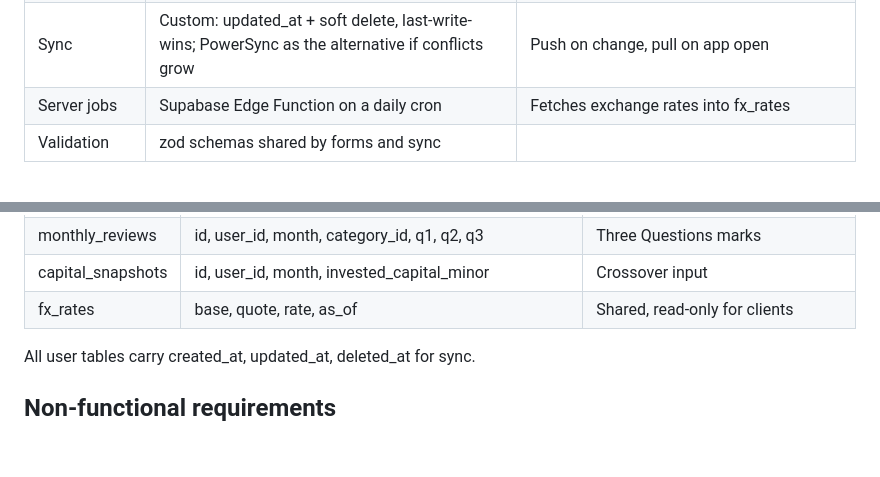
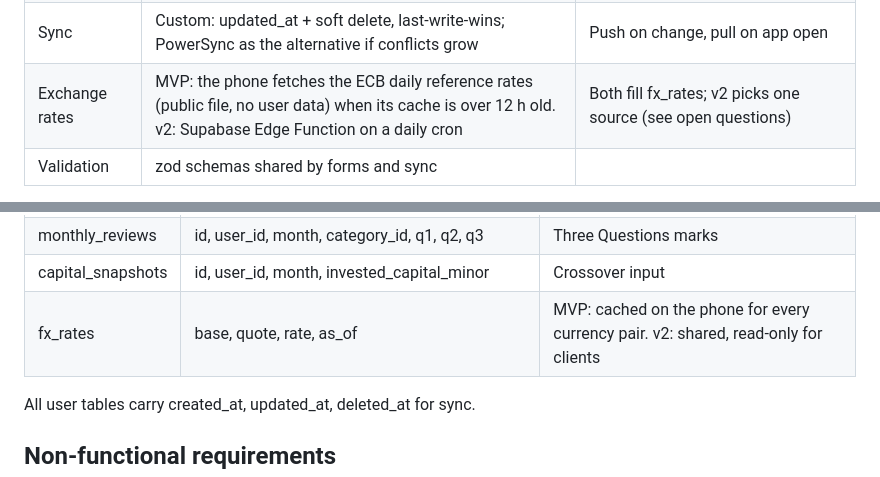
Before and after one commit to suryasurakhman-spec/life-energy, a Markdown page: docs/prd.md, 2 parts joined by grey strips. Rendered like a GitHub page; blank space fills up the shorter version.

```diff
--- a/docs/prd.md
+++ b/docs/prd.md
@@ -258,7 +258,7 @@ Camera frames are read, parsed, converted and labeled on the phone; only logged
 | Auth | Supabase Auth: email magic link, Sign in with Apple, Google | Apple sign-in required on iOS if Google is offered |
 | Backend | Supabase Postgres + RLS | Every table has user_id; policy user_id = auth.uid() |
 | Sync | Custom: updated_at + soft delete, last-write-wins; PowerSync as the alternative if conflicts grow | Push on change, pull on app open |
-| Server jobs | Supabase Edge Function on a daily cron | Fetches exchange rates into fx_rates |
+| Exchange rates | MVP: the phone fetches the ECB daily reference rates (public file, no user data) when its cache is over 12 h old. v2: Supabase Edge Function on a daily cron | Both fill fx_rates; v2 picks one source (see open questions) |
 | Validation | zod schemas shared by forms and sync | |
 
 Pin compatible versions of Vision Camera, the ML Kit plugin, worklets-core and Reanimated in a spike during week 1; these packages must match the Expo SDK's React Native version.
@@ -278,7 +278,7 @@ Pin compatible versions of Vision Camera, the ML Kit plugin, worklets-core and R
 | conversions | id, user_id, price_minor, currency, hours, verdict, created_at | Scanned or typed prices; source = lens / freeze / keypad |
 | monthly_reviews | id, user_id, month, category_id, q1, q2, q3 | Three Questions marks |
 | capital_snapshots | id, user_id, month, invested_capital_minor | Crossover input |
-| fx_rates | base, quote, rate, as_of | Shared, read-only for clients |
+| fx_rates | base, quote, rate, as_of | MVP: cached on the phone for every currency pair. v2: shared, read-only for clients |
 
 All user tables carry created_at, updated_at, deleted_at for sync.
 
```
Also changed, not shown: other parts of docs/prd.md (+3 -3 lines), CLAUDE.md (+2 -2 lines).
